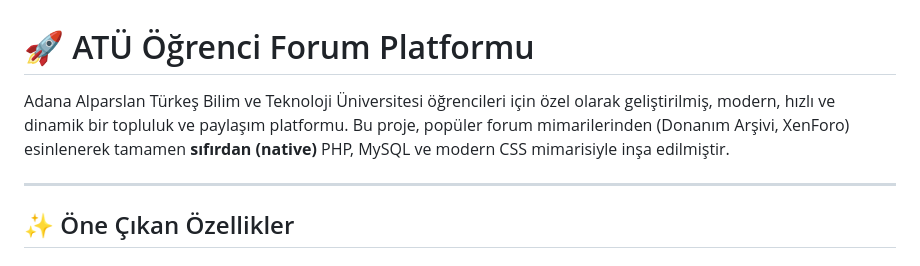
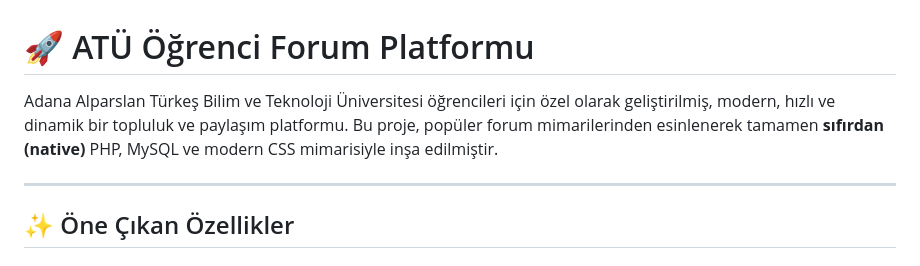
Before and after one commit to nordlyc/ogrenciforumsitesi, a Markdown page: README.md, the part around the change. Rendered like a GitHub page.

```diff
--- a/README.md
+++ b/README.md
@@ -1,6 +1,6 @@
 # 🚀 ATÜ Öğrenci Forum Platformu
 
-Adana Alparslan Türkeş Bilim ve Teknoloji Üniversitesi öğrencileri için özel olarak geliştirilmiş, modern, hızlı ve dinamik bir topluluk ve paylaşım platformu. Bu proje, popüler forum mimarilerinden (Donanım Arşivi, XenForo) esinlenerek tamamen **sıfırdan (native)** PHP, MySQL ve modern CSS mimarisiyle inşa edilmiştir.
+Adana Alparslan Türkeş Bilim ve Teknoloji Üniversitesi öğrencileri için özel olarak geliştirilmiş, modern, hızlı ve dinamik bir topluluk ve paylaşım platformu. Bu proje, popüler forum mimarilerinden  esinlenerek tamamen **sıfırdan (native)** PHP, MySQL ve modern CSS mimarisiyle inşa edilmiştir.
 
 ---
 
```
